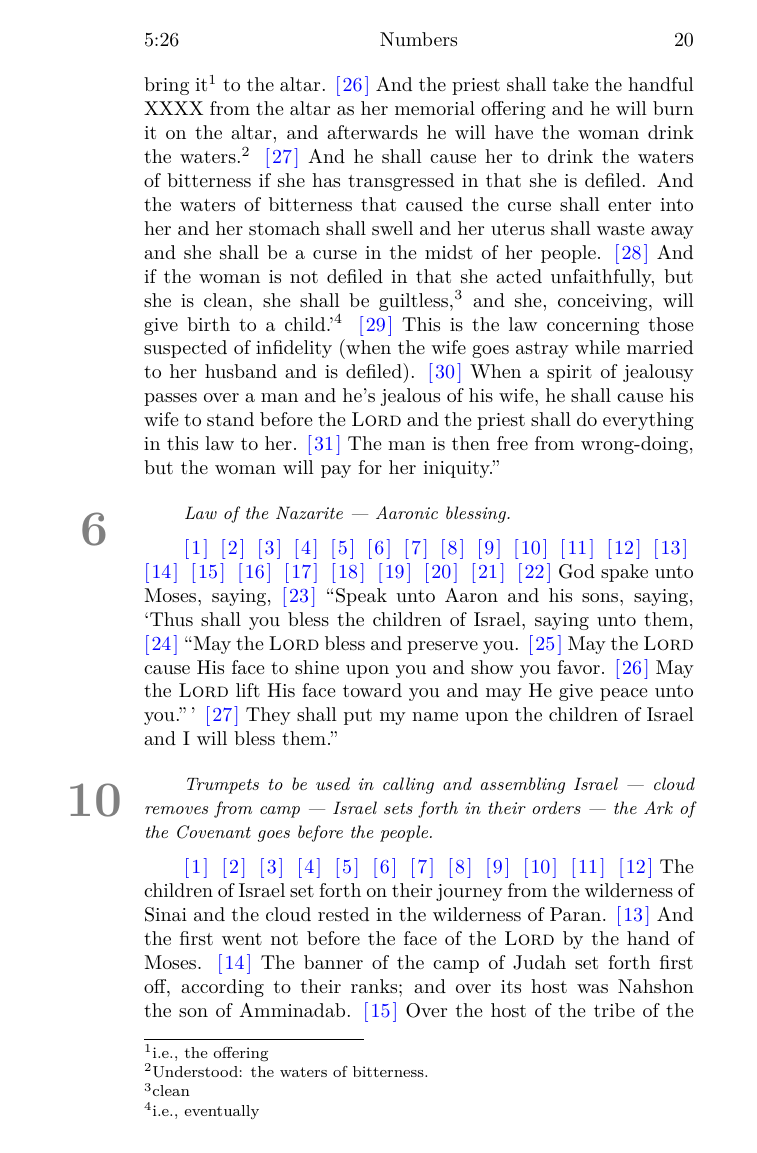
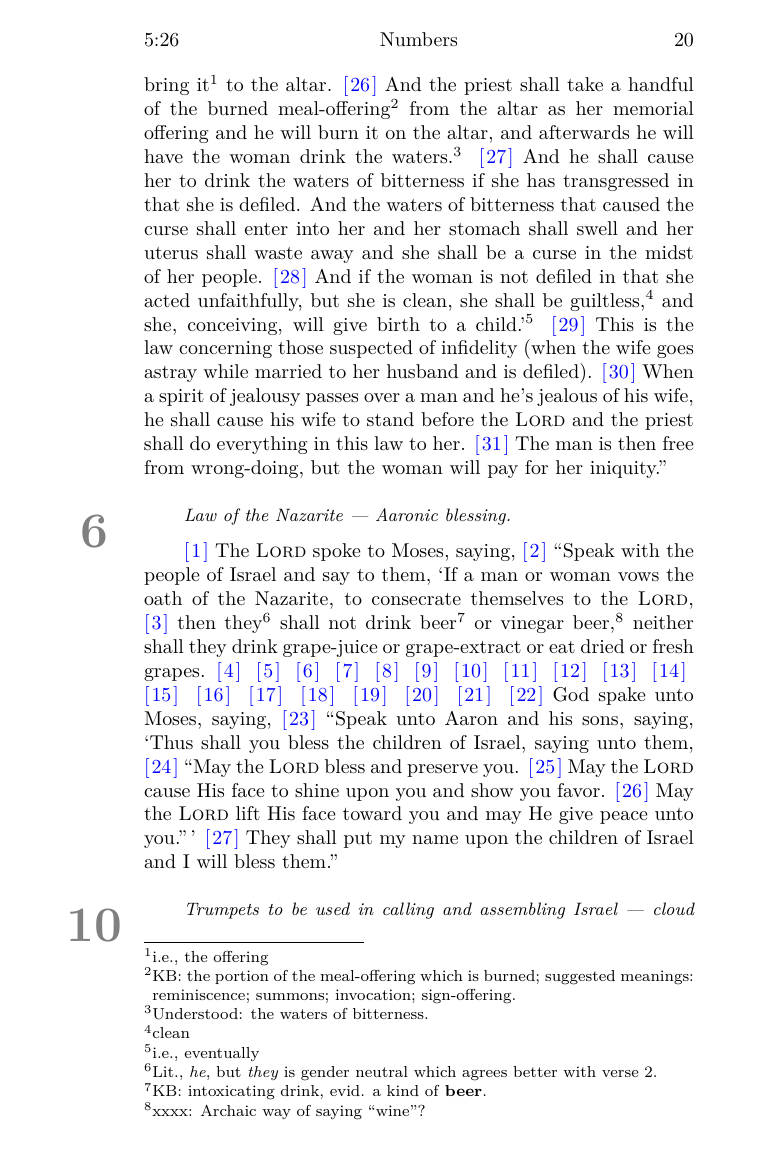
Before and after one commit to cgoettel/bible, a LaTeX book (bible.tex, which reads Numbers/5.tex, Numbers/6.tex): page 30 of 87. Compiled offline with XeLaTeX; a missing font is replaced by an installed copy or a similar font.

Commit message:
3 verses/day. Fixed xxxx in Numbers 5. Added a new question.

```diff
--- a/Numbers/5.tex
+++ b/Numbers/5.tex
@@ -26,7 +26,7 @@
     \verse{5:23} And the priest shall write these words on a scroll and he shall wash them out into the bitter waters.%%
     \verse{5:24} He will have the woman drink the bitter waters that cause the curse and the waters will enter into her.%%
     \verse{5:25} And the priest shall take the offering of jealousy from the hand of the woman and he shall wave the offering before the \textsc{Lord} and he shall bring it\footnote{i.e., the offering} to the altar.%%
-    \verse{5:26} And the priest shall take the handful XXXX from the altar as her memorial offering and he will burn it on the altar, and afterwards he will have the woman drink the waters.\footnote{Understood: the waters of bitterness.}%%
+    \verse{5:26} And the priest shall take a handful of the burned meal-offering\footnote{KB: the portion of the meal-offering which is burned; suggested meanings: reminiscence; summons; invocation; sign-offering.} from the altar as her memorial offering and he will burn it on the altar, and afterwards he will have the woman drink the waters.\footnote{Understood: the waters of bitterness.}%%
     \verse{5:27} And he shall cause her to drink the waters of bitterness if she has transgressed in that she is defiled. And the waters of bitterness that caused the curse shall enter into her and her stomach shall swell and her uterus shall waste away and she shall be a curse in the midst of her people.%%
     \verse{5:28} And if the woman is not defiled in that she acted unfaithfully, but she is clean, she shall be guiltless,\footnote{clean} and she, conceiving, will give birth to a child.'\footnote{i.e., eventually}%%
     \verse{5:29} This is the law concerning those suspected of infidelity (when the wife goes astray while married to her husband and is defiled).%%
--- a/Numbers/6.tex
+++ b/Numbers/6.tex
@@ -1,9 +1,9 @@
 \heading{6}{Law of the Nazarite~--- Aaronic blessing}
 
 \begin{enumerate*}[mode=unboxed]
-    \verse{6:1} %%
-    \verse{6:2} %%
-    \verse{6:3} %%
+    \verse{6:1} The \textsc{Lord} spoke to Moses, saying,%%
+    \verse{6:2} ``Speak with the people of Israel and say to them, `If a man or woman vows the oath of the Nazarite, to consecrate themselves to the \textsc{Lord},%%
+    \verse{6:3} then they\footnote{Lit., \textit{he}, but \textit{they} is gender neutral which agrees better with verse 2.} shall not drink beer\footnote{KB: intoxicating drink, evid\@. a kind of \textbf{beer}.} or vinegar beer,\footnote{xxxx: Archaic way of saying ``wine''?} neither shall they drink grape-juice or grape-extract or eat dried or fresh grapes.%%
     \verse{6:4} %%
     \verse{6:5} %%
     \verse{6:6} %%
```
Also changed, not shown: questions.md (+1 -0 lines), bible.pdf, Numbers/5.tex (6 more changed lines).
